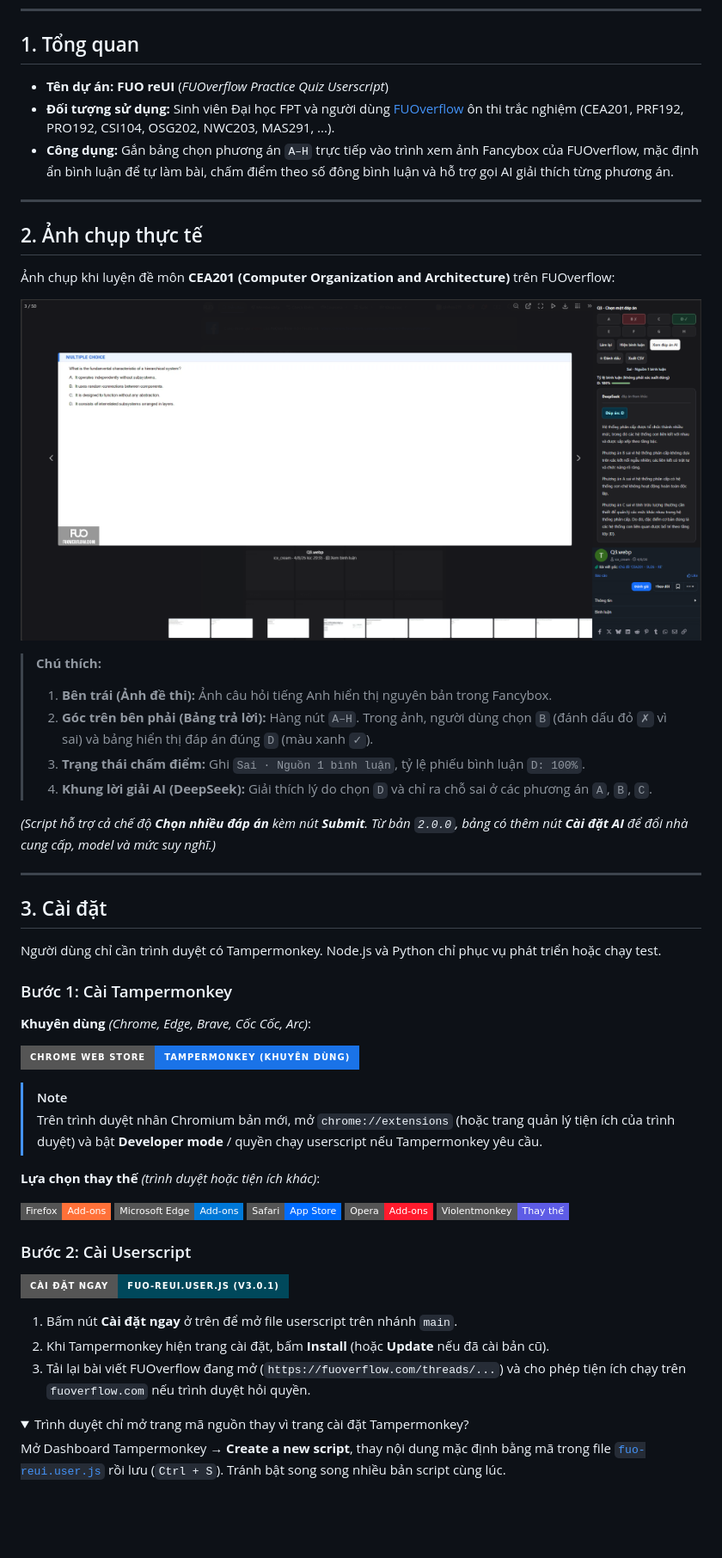
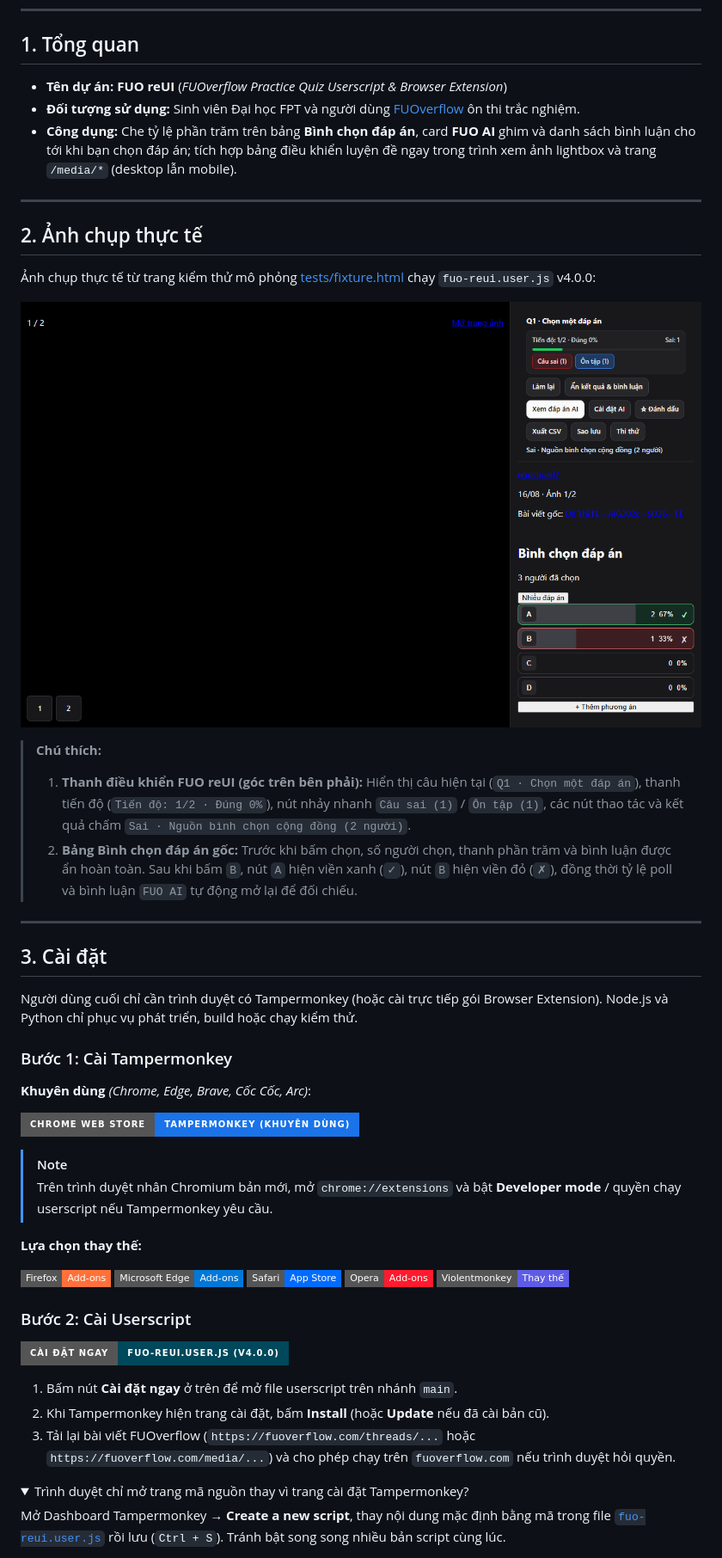
Before and after one commit to bGiaHuy/fuo-reui, a Markdown page: README.md, the part around one of its changes. Shown at 86% size. Rendered like a GitHub page; pictures changed too: docs/images/fuo-reui-demo.png; folded sections open; badges without logos; blank space fills up the shorter version.

Commit message:
feat(v4.0.0): adapt userscript & MV3 extension for FUO Next.js UI, spoiler shield, and 3-tier grading

```diff
--- a/README.md
+++ b/README.md
@@ -38,14 +38,14 @@
 
 ## 1. Tổng quan
 
-- **Tên dự án:** **FUO reUI** (*FUOverflow Practice Quiz Userscript*)
-- **Đối tượng sử dụng:** Sinh viên Đại học FPT và người dùng [FUOverflow](https://fuoverflow.com/) ôn thi trắc nghiệm (CEA201, PRF192, PRO192, CSI104, OSG202, NWC203, MAS291, ...).
-- **Công dụng:** Gắn bảng chọn phương án `A–H` trực tiếp vào trình xem ảnh Fancybox của FUOverflow, mặc định ẩn bình luận để tự làm bài, chấm điểm theo số đông bình luận và hỗ trợ gọi AI giải thích từng phương án.
+- **Tên dự án:** **FUO reUI** (*FUOverflow Practice Quiz Userscript & Browser Extension*)
+- **Đối tượng sử dụng:** Sinh viên Đại học FPT và người dùng [FUOverflow](https://fuoverflow.com/) ôn thi trắc nghiệm.
+- **Công dụng:** Che tỷ lệ phần trăm trên bảng **Bình chọn đáp án**, card **FUO AI** ghim và danh sách bình luận cho tới khi bạn chọn đáp án; tích hợp bảng điều khiển luyện đề ngay trong trình xem ảnh lightbox và trang `/media/*` (desktop lẫn mobile).
 
 ---
 
 ## 2. Ảnh chụp thực tế
 
-Ảnh chụp khi luyện đề môn **CEA201 (Computer Organization and Architecture)** trên FUOverflow:
+Ảnh chụp thực tế từ trang kiểm thử mô phỏng [tests/fixture.html](./tests/fixture.html) chạy `fuo-reui.user.js` v4.0.0:
 
 <p align="center">
@@ -53,18 +53,14 @@
 </p>
 
 > **Chú thích:**
-> 1. **Bên trái (Ảnh đề thi):** Ảnh câu hỏi tiếng Anh hiển thị nguyên bản trong Fancybox.
-> 2. **Góc trên bên phải (Bảng trả lời):** Hàng nút `A–H`. Trong ảnh, người dùng chọn `B` (đánh dấu đỏ `✗` vì sai) và bảng hiển thị đáp án đúng `D` (màu xanh `✓`).
-> 3. **Trạng thái chấm điểm:** Ghi `Sai · Nguồn 1 bình luận`, tỷ lệ phiếu bình luận `D: 100%`.
-> 4. **Khung lời giải AI (DeepSeek):** Giải thích lý do chọn `D` và chỉ ra chỗ sai ở các phương án `A`, `B`, `C`.
-
-*(Script hỗ trợ cả chế độ **Chọn nhiều đáp án** kèm nút **Submit**. Từ bản `2.0.0`, bảng có thêm nút **Cài đặt AI** để đổi nhà cung cấp, model và mức suy nghĩ.)*
+> 1. **Thanh điều khiển FUO reUI (góc trên bên phải):** Hiển thị câu hiện tại (`Q1 · Chọn một đáp án`), thanh tiến độ (`Tiến độ: 1/2 · Đúng 0%`), nút nhảy nhanh `Câu sai (1)` / `Ôn tập (1)`, các nút thao tác và kết quả chấm `Sai · Nguồn bình chọn cộng đồng (2 người)`.
+> 2. **Bảng Bình chọn đáp án gốc:** Trước khi bấm chọn, số người chọn, thanh phần trăm và bình luận được ẩn hoàn toàn. Sau khi bấm `B`, nút `A` hiện viền xanh (`✓`), nút `B` hiện viền đỏ (`✗`), đồng thời tỷ lệ poll và bình luận `FUO AI` tự động mở lại để đối chiếu.
 
 ---
 
 ## 3. Cài đặt
 
-Người dùng chỉ cần trình duyệt có Tampermonkey. Node.js và Python chỉ phục vụ phát triển hoặc chạy test.
+Người dùng cuối chỉ cần trình duyệt có Tampermonkey (hoặc cài trực tiếp gói Browser Extension). Node.js và Python chỉ phục vụ phát triển, build hoặc chạy kiểm thử.
 
 ### Bước 1: Cài Tampermonkey
 
@@ -75,9 +71,9 @@ Người dùng chỉ cần trình duyệt có Tampermonkey. Node.js và Python c
 </p>
 
 > [!NOTE]
-> Trên trình duyệt nhân Chromium bản mới, mở `chrome://extensions` (hoặc trang quản lý tiện ích của trình duyệt) và bật **Developer mode** / quyền chạy userscript nếu Tampermonkey yêu cầu.
+> Trên trình duyệt nhân Chromium bản mới, mở `chrome://extensions` và bật **Developer mode** / quyền chạy userscript nếu Tampermonkey yêu cầu.
 
-**Lựa chọn thay thế** *(trình duyệt hoặc tiện ích khác)*:
+**Lựa chọn thay thế:**
 
 <p>
   <a href="https://addons.mozilla.org/firefox/addon/tampermonkey/"><img src="https://img.shields.io/badge/Firefox-Add--ons-FF7139?style=flat-square&logo=firefoxbrowser&logoColor=white" alt="Tampermonkey trên Firefox Add-ons"></a>
@@ -90,12 +86,12 @@ Người dùng chỉ cần trình duyệt có Tampermonkey. Node.js và Python c
 ### Bước 2: Cài Userscript
 
 <p>
-  <a href="https://raw.githubusercontent.com/bGiaHuy/fuo-reui/main/fuo-reui.user.js"><img src="https://img.shields.io/badge/Cài_đặt_ngay-fuo--reui.user.js_(v3.0.1)-00485B?style=for-the-badge&logo=tampermonkey&logoColor=white" alt="Cài đặt fuo-reui.user.js"></a>
+  <a href="https://raw.githubusercontent.com/bGiaHuy/fuo-reui/main/fuo-reui.user.js"><img src="https://img.shields.io/badge/Cài_đặt_ngay-fuo--reui.user.js_(v4.0.0)-00485B?style=for-the-badge&logo=tampermonkey&logoColor=white" alt="Cài đặt fuo-reui.user.js"></a>
 </p>
 
 1. Bấm nút **Cài đặt ngay** ở trên để mở file userscript trên nhánh `main`.
 2. Khi Tampermonkey hiện trang cài đặt, bấm **Install** (hoặc **Update** nếu đã cài bản cũ).
-3. Tải lại bài viết FUOverflow đang mở (`https://fuoverflow.com/threads/...`) và cho phép tiện ích chạy trên `fuoverflow.com` nếu trình duyệt hỏi quyền.
+3. Tải lại bài viết FUOverflow (`https://fuoverflow.com/threads/...` hoặc `https://fuoverflow.com/media/...`) và cho phép chạy trên `fuoverflow.com` nếu trình duyệt hỏi quyền.
 
 <details>
 <summary>Trình duyệt chỉ mở trang mã nguồn thay vì trang cài đặt Tampermonkey?</summary>
```
Also changed, not shown: other parts of README.md (+61 -90 lines), 14 other files.
